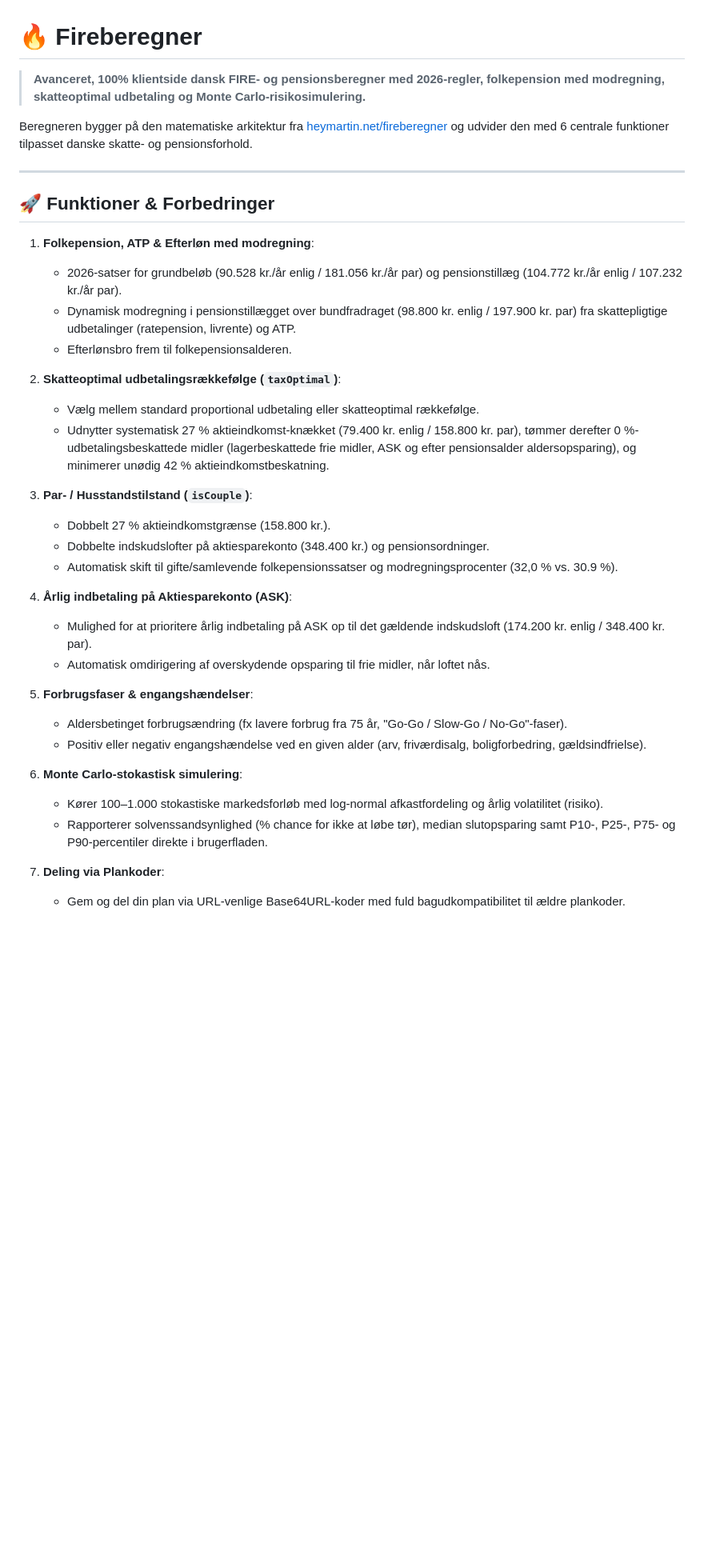
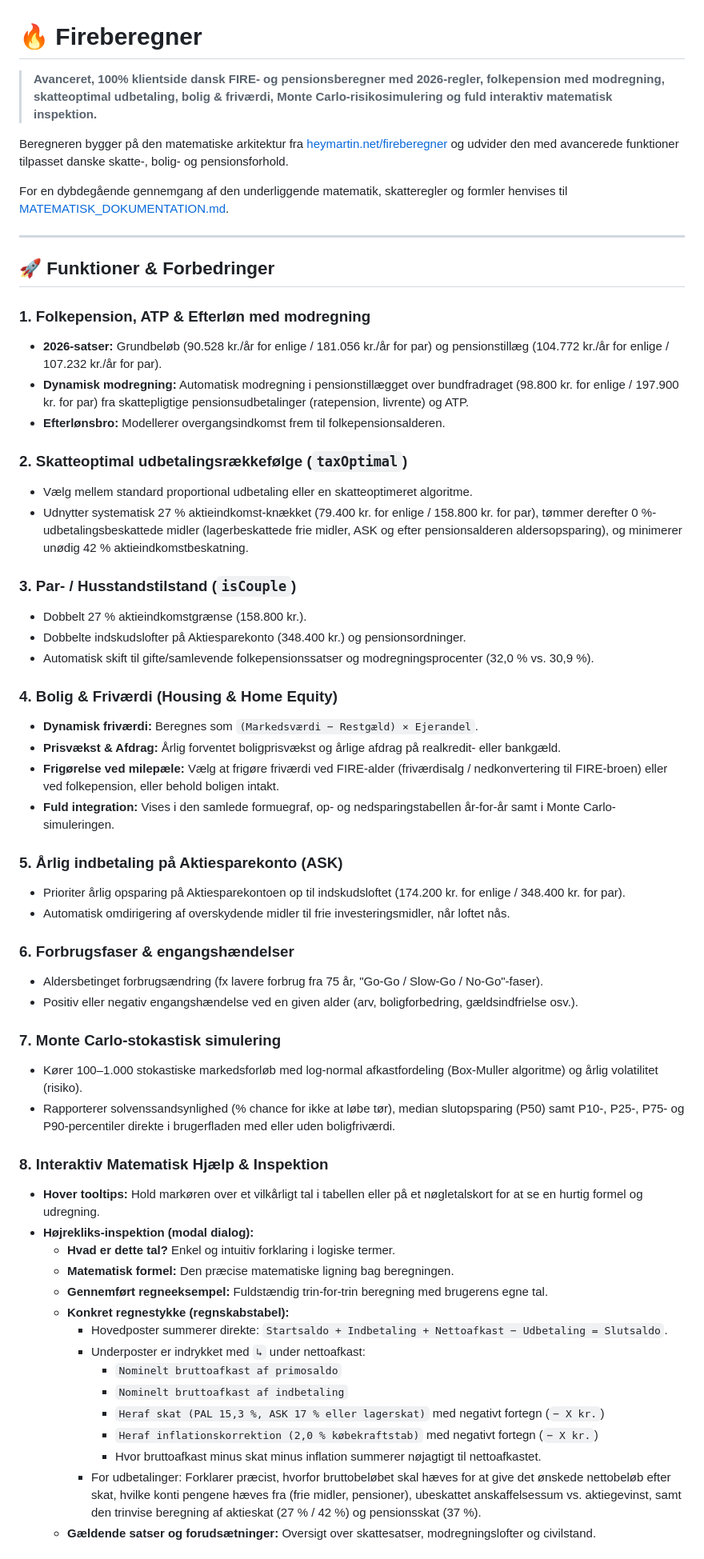
Before and after one commit to fsk1999/Fireberegner, a Markdown page: README.md, the part around one of its changes. Shown at 80% size. Rendered like a GitHub page; blank space fills up the shorter version.

```diff
--- a/README.md
+++ b/README.md
@@ -1,38 +1,61 @@
 # 🔥 Fireberegner
 
-> **Avanceret, 100% klientside dansk FIRE- og pensionsberegner med 2026-regler, folkepension med modregning, skatteoptimal udbetaling og Monte Carlo-risikosimulering.**
+> **Avanceret, 100% klientside dansk FIRE- og pensionsberegner med 2026-regler, folkepension med modregning, skatteoptimal udbetaling, bolig & friværdi, Monte Carlo-risikosimulering og fuld interaktiv matematisk inspektion.**
 
-Beregneren bygger på den matematiske arkitektur fra [heymartin.net/fireberegner](https://heymartin.net/fireberegner/) og udvider den med 6 centrale funktioner tilpasset danske skatte- og pensionsforhold.
+Beregneren bygger på den matematiske arkitektur fra [heymartin.net/fireberegner](https://heymartin.net/fireberegner/) og udvider den med avancerede funktioner tilpasset danske skatte-, bolig- og pensionsforhold.
+
+For en dybdegående gennemgang af den underliggende matematik, skatteregler og formler henvises til [MATEMATISK_DOKUMENTATION.md](MATEMATISK_DOKUMENTATION.md).
 
 ---
 
 ## 🚀 Funktioner & Forbedringer
 
-1. **Folkepension, ATP & Efterløn med modregning**:
-   - 2026-satser for grundbeløb (90.528 kr./år enlig / 181.056 kr./år par) og pensionstillæg (104.772 kr./år enlig / 107.232 kr./år par).
-   - Dynamisk modregning i pensionstillægget over bundfradraget (98.800 kr. enlig / 197.900 kr. par) fra skattepligtige udbetalinger (ratepension, livrente) og ATP.
-   - Efterlønsbro frem til folkepensionsalderen.
+### 1. Folkepension, ATP & Efterløn med modregning
+* **2026-satser:** Grundbeløb (90.528 kr./år for enlige / 181.056 kr./år for par) og pensionstillæg (104.772 kr./år for enlige / 107.232 kr./år for par).
+* **Dynamisk modregning:** Automatisk modregning i pensionstillægget over bundfradraget (98.800 kr. for enlige / 197.900 kr. for par) fra skattepligtige pensionsudbetalinger (ratepension, livrente) og ATP.
+* **Efterlønsbro:** Modellerer overgangsindkomst frem til folkepensionsalderen.
 
-2. **Skatteoptimal udbetalingsrækkefølge (`taxOptimal`)**:
-   - Vælg mellem standard proportional udbetaling eller skatteoptimal rækkefølge.
-   - Udnytter systematisk 27 % aktieindkomst-knækket (79.400 kr. enlig / 158.800 kr. par), tømmer derefter 0 %-udbetalingsbeskattede midler (lagerbeskattede frie midler, ASK og efter pensionsalder aldersopsparing), og minimerer unødig 42 % aktieindkomstbeskatning.
+### 2. Skatteoptimal udbetalingsrækkefølge (`taxOptimal`)
+* Vælg mellem standard proportional udbetaling eller en skatteoptimeret algoritme.
+* Udnytter systematisk 27 % aktieindkomst-knækket (79.400 kr. for enlige / 158.800 kr. for par), tømmer derefter 0 %-udbetalingsbeskattede midler (lagerbeskattede frie midler, ASK og efter pensionsalderen aldersopsparing), og minimerer unødig 42 % aktieindkomstbeskatning.
 
-3. **Par- / Husstandstilstand (`isCouple`)**:
-   - Dobbelt 27 % aktieindkomstgrænse (158.800 kr.).
-   - Dobbelte indskudslofter på aktiesparekonto (348.400 kr.) og pensionsordninger.
-   - Automatisk skift til gifte/samlevende folkepensionssatser og modregningsprocenter (32,0 % vs. 30.9 %).
+### 3. Par- / Husstandstilstand (`isCouple`)
+* Dobbelt 27 % aktieindkomstgrænse (158.800 kr.).
+* Dobbelte indskudslofter på Aktiesparekonto (348.400 kr.) og pensionsordninger.
+* Automatisk skift til gifte/samlevende folkepensionssatser og modregningsprocenter (32,0 % vs. 30,9 %).
 
-4. **Årlig indbetaling på Aktiesparekonto (ASK)**:
-   - Mulighed for at prioritere årlig indbetaling på ASK op til det gældende indskudsloft (174.200 kr. enlig / 348.400 kr. par).
-   - Automatisk omdirigering af overskydende opsparing til frie midler, når loftet nås.
+### 4. Bolig & Friværdi (Housing & Home Equity)
+* **Dynamisk friværdi:** Beregnes som `(Markedsværdi − Restgæld) × Ejerandel`.
+* **Prisvækst & Afdrag:** Årlig forventet boligprisvækst og årlige afdrag på realkredit- eller bankgæld.
+* **Frigørelse ved milepæle:** Vælg at frigøre friværdi ved FIRE-alder (friværdisalg / nedkonvertering til FIRE-broen) eller ved folkepension, eller behold boligen intakt.
+* **Fuld integration:** Vises i den samlede formuegraf, op- og nedsparingstabellen år-for-år samt i Monte Carlo-simuleringen.
 
-5. **Forbrugsfaser & engangshændelser**:
-   - Aldersbetinget forbrugsændring (fx lavere forbrug fra 75 år, "Go-Go / Slow-Go / No-Go"-faser).
-   - Positiv eller negativ engangshændelse ved en given alder (arv, friværdisalg, boligforbedring, gældsindfrielse).
+### 5. Årlig indbetaling på Aktiesparekonto (ASK)
+* Prioriter årlig opsparing på Aktiesparekontoen op til indskudsloftet (174.200 kr. for enlige / 348.400 kr. for par).
+* Automatisk omdirigering af overskydende midler til frie investeringsmidler, når loftet nås.
 
-6. **Monte Carlo-stokastisk simulering**:
-   - Kører 100–1.000 stokastiske markedsforløb med log-normal afkastfordeling og årlig volatilitet (risiko).
-   - Rapporterer solvenssandsynlighed (% chance for ikke at løbe tør), median slutopsparing samt P10-, P25-, P75- og P90-percentiler direkte i brugerfladen.
+### 6. Forbrugsfaser & engangshændelser
+* Aldersbetinget forbrugsændring (fx lavere forbrug fra 75 år, "Go-Go / Slow-Go / No-Go"-faser).
+* Positiv eller negativ engangshændelse ved en given alder (arv, boligforbedring, gældsindfrielse osv.).
 
-7. **Deling via Plankoder**:
-   - Gem og del din plan via URL-venlige Base64URL-koder med fuld bagudkompatibilitet til ældre plankoder.
+### 7. Monte Carlo-stokastisk simulering
+* Kører 100–1.000 stokastiske markedsforløb med log-normal afkastfordeling (Box-Muller algoritme) og årlig volatilitet (risiko).
+* Rapporterer solvenssandsynlighed (% chance for ikke at løbe tør), median slutopsparing (P50) samt P10-, P25-, P75- og P90-percentiler direkte i brugerfladen med eller uden boligfriværdi.
+
+### 8. Interaktiv Matematisk Hjælp & Inspektion
+* **Hover tooltips:** Hold markøren over et vilkårligt tal i tabellen eller på et nøgletalskort for at se en hurtig formel og udregning.
+* **Højrekliks-inspektion (modal dialog):**
+  - **Hvad er dette tal?** Enkel og intuitiv forklaring i logiske termer.
+  - **Matematisk formel:** Den præcise matematiske ligning bag beregningen.
+  - **Gennemført regneeksempel:** Fuldstændig trin-for-trin beregning med brugerens egne tal.
+  - **Konkret regnestykke (regnskabstabel):**
+    - Hovedposter summerer direkte: `Startsaldo + Indbetaling + Nettoafkast − Udbetaling = Slutsaldo`.
+    - Underposter er indrykket med `↳` under nettoafkast:
+      - `Nominelt bruttoafkast af primosaldo`
+      - `Nominelt bruttoafkast af indbetaling`
+      - `Heraf skat (PAL 15,3 %, ASK 17 % eller lagerskat)` med negativt fortegn (`− X kr.`)
+      - `Heraf inflationskorrektion (2,0 % købekraftstab)` med negativt fortegn (`− X kr.`)
+      - Hvor bruttoafkast minus skat minus inflation summerer nøjagtigt til nettoafkastet.
+    - For udbetalinger: Forklarer præcist, hvorfor bruttobeløbet skal hæves for at give det ønskede nettobeløb efter skat, hvilke konti pengene hæves fra (frie midler, pensioner), ubeskattet anskaffelsessum vs. aktiegevinst, samt den trinvise beregning af aktieskat (27 % / 42 %) og pensionsskat (37 %).
+  - **Gældende satser og forudsætninger:** Oversigt over skattesatser, modregningslofter og civilstand.
+
```
Also changed, not shown: other parts of README.md (+16 -12 lines), MATEMATISK_DOKUMENTATION.md (added, +146 -0 lines).
